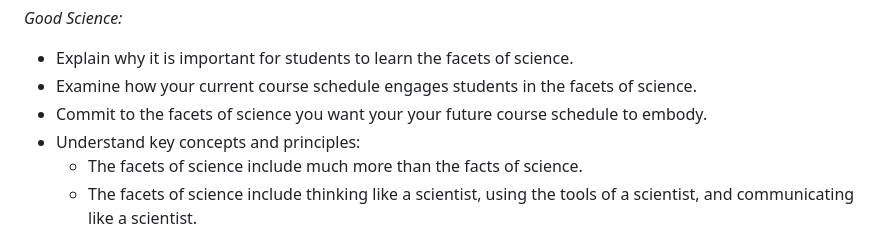
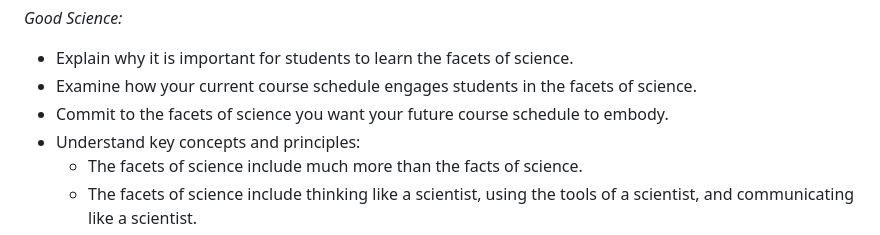
Before and after one commit to marzwick/DemoSite, a Markdown page: site/src/intro.md, the part around the change. GitHub-like rendering.

```diff
--- a/site/src/intro.md
+++ b/site/src/intro.md
@@ -56,7 +56,7 @@ By taking this module, we hope you will be able to...
 
 - Explain why it is important for students to learn the facets of science.
 - Examine how your current course schedule engages students in the facets of science.
-- Commit to the facets of science you want your your future course schedule to embody.
+- Commit to the facets of science you want your future course schedule to embody.
 - Understand key concepts and principles:
     - The facets of science include much more than the facts of science.
     - The facets of science include thinking like a scientist, using the tools of a scientist, and communicating like a scientist.
```
Also changed, not shown: site/src/inclusive.md (+6 -11 lines).
